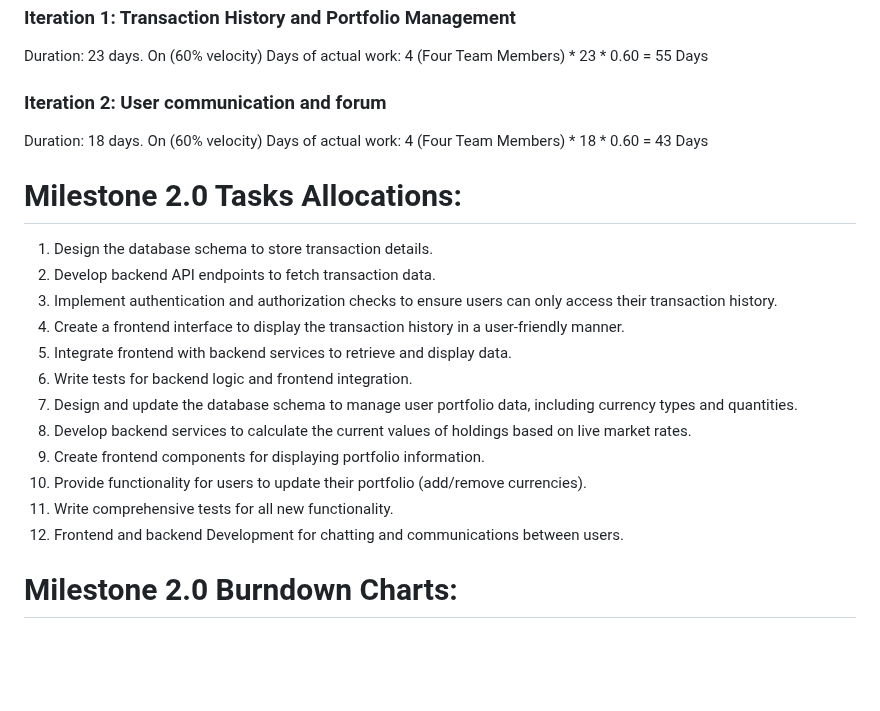
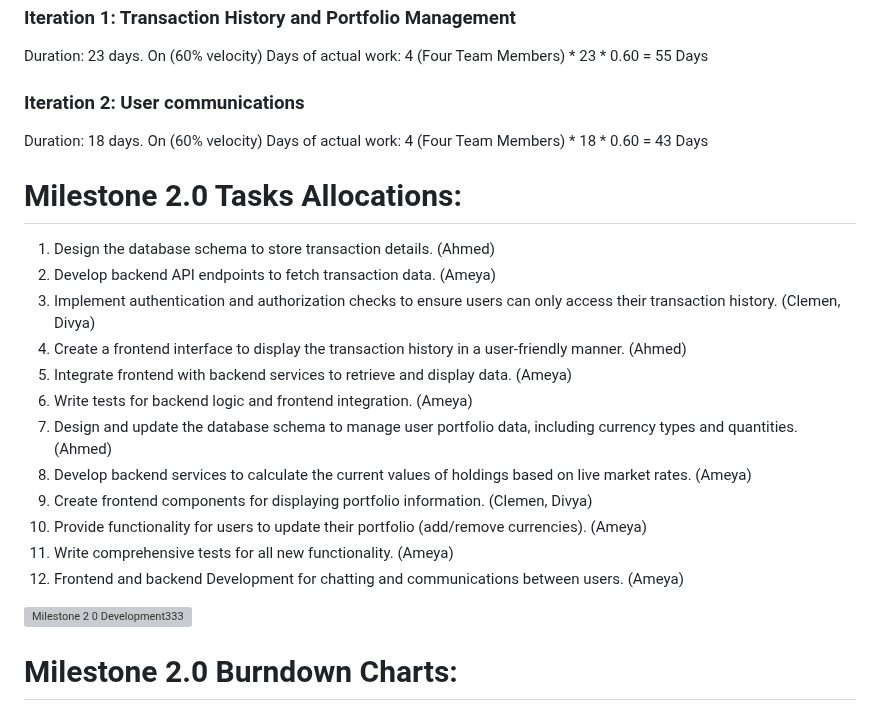
Before and after one commit to Ahmed5641/Virtual-Currency-Exchange, a Markdown page: README.md, the part around the change. GitHub-like rendering; blank space fills up the shorter version; grey boxes are pictures that could not be loaded.

```diff
--- a/README.md
+++ b/README.md
@@ -222,24 +222,26 @@ Duration: 23 days.
 On (60% velocity) Days of actual work: 4 (Four Team Members) * 23 * 0.60 = 55 Days
 
 
-### Iteration 2: User communication and forum
+### Iteration 2: User communications
 Duration: 18 days.
 On (60% velocity) Days of actual work: 4 (Four Team Members) * 18 * 0.60 = 43 Days
 
 # Milestone 2.0 Tasks Allocations:
 
-1. Design the database schema to store transaction details.
-2. Develop backend API endpoints to fetch transaction data.
-3. Implement authentication and authorization checks to ensure users can only access their transaction history.
-4. Create a frontend interface to display the transaction history in a user-friendly manner.
-5. Integrate frontend with backend services to retrieve and display data.
-6. Write tests for backend logic and frontend integration.
-7. Design and update the database schema to manage user portfolio data, including currency types and quantities.
-8. Develop backend services to calculate the current values of holdings based on live market rates.
-9. Create frontend components for displaying portfolio information.
-10. Provide functionality for users to update their portfolio (add/remove currencies).
-11. Write comprehensive tests for all new functionality.
-12. Frontend and backend Development for chatting and communications between users.
+1. Design the database schema to store transaction details. (Ahmed)
+2. Develop backend API endpoints to fetch transaction data. (Ameya)
+3. Implement authentication and authorization checks to ensure users can only access their transaction history. (Clemen, Divya)
+4. Create a frontend interface to display the transaction history in a user-friendly manner. (Ahmed)
+5. Integrate frontend with backend services to retrieve and display data. (Ameya)
+6. Write tests for backend logic and frontend integration. (Ameya)
+7. Design and update the database schema to manage user portfolio data, including currency types and quantities. (Ahmed)
+8. Develop backend services to calculate the current values of holdings based on live market rates. (Ameya)
+9. Create frontend components for displaying portfolio information. (Clemen, Divya)
+10. Provide functionality for users to update their portfolio (add/remove currencies). (Ameya)
+11. Write comprehensive tests for all new functionality. (Ameya)
+12. Frontend and backend Development for chatting and communications between users. (Ameya)
+
+![Milestone 2 0 Development333](https://github.com/Ahmed5641/Virtual-Currency-Exchange/assets/157667926/229d55f6-a1db-4676-927d-528b47d9d79e)
 
 # Milestone 2.0 Burndown Charts:
 
```
